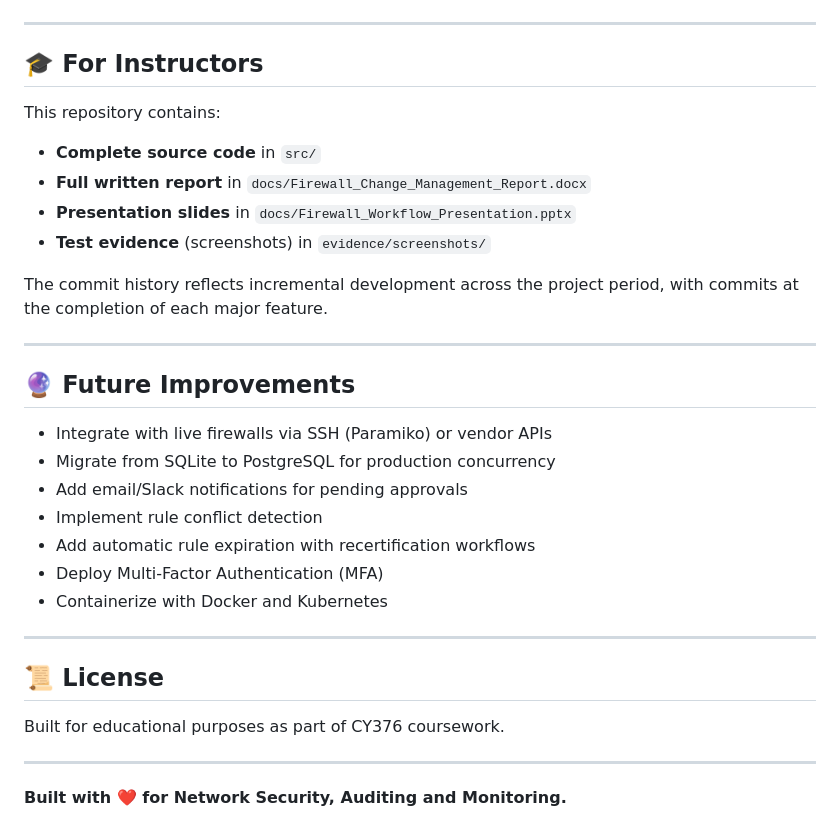
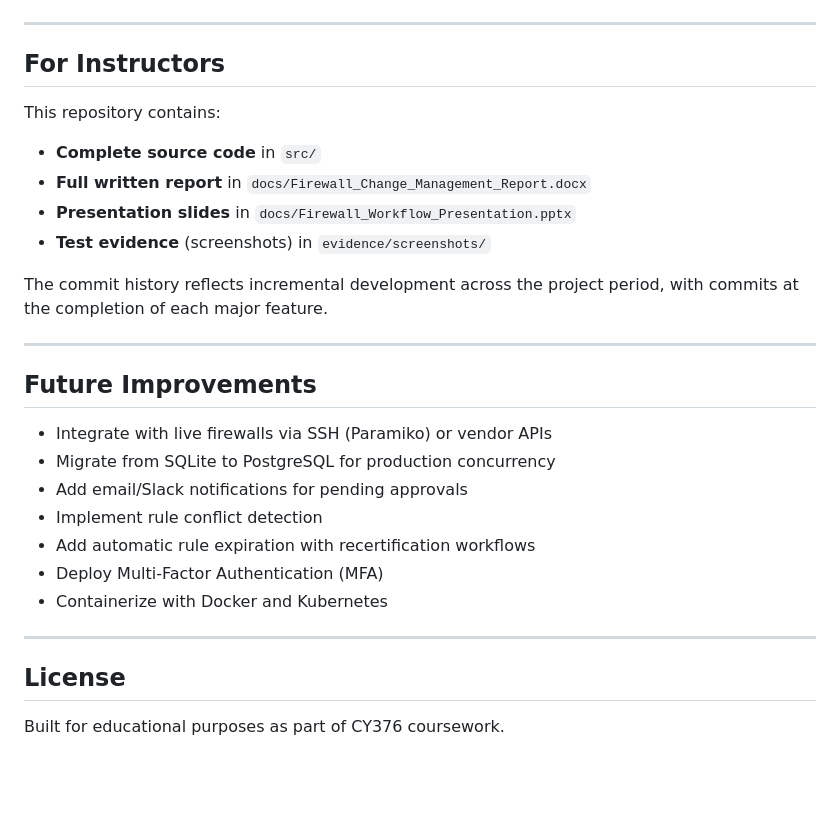
Before and after one commit to God-00259/Automated-Firewall-Rule-Change, a Markdown page: README.md, the part around one of its changes. Drawn GitHub-style; blank space fills up the shorter version.

Commit message:
Update README formatting and section headings

```diff
--- a/README.md
+++ b/README.md
@@ -143,7 +142,7 @@ The system generates exact `iptables` commands based on the request. No manual t
 
 ---
 
-## 🎓 For Instructors
+## For Instructors
 
 This repository contains:
 - **Complete source code** in `src/`
@@ -155,7 +154,7 @@ The commit history reflects incremental development across the project period, w
 
 ---
 
-## 🔮 Future Improvements
+## Future Improvements
 
 - Integrate with live firewalls via SSH (Paramiko) or vendor APIs
 - Migrate from SQLite to PostgreSQL for production concurrency
@@ -167,10 +166,6 @@ The commit history reflects incremental development across the project period, w
 
 ---
 
-## 📜 License
+## License
 
 Built for educational purposes as part of CY376 coursework.
-
----
-
-**Built with ❤️ for Network Security, Auditing and Monitoring.**
```
Also changed, not shown: other parts of README.md (+13 -14 lines).
